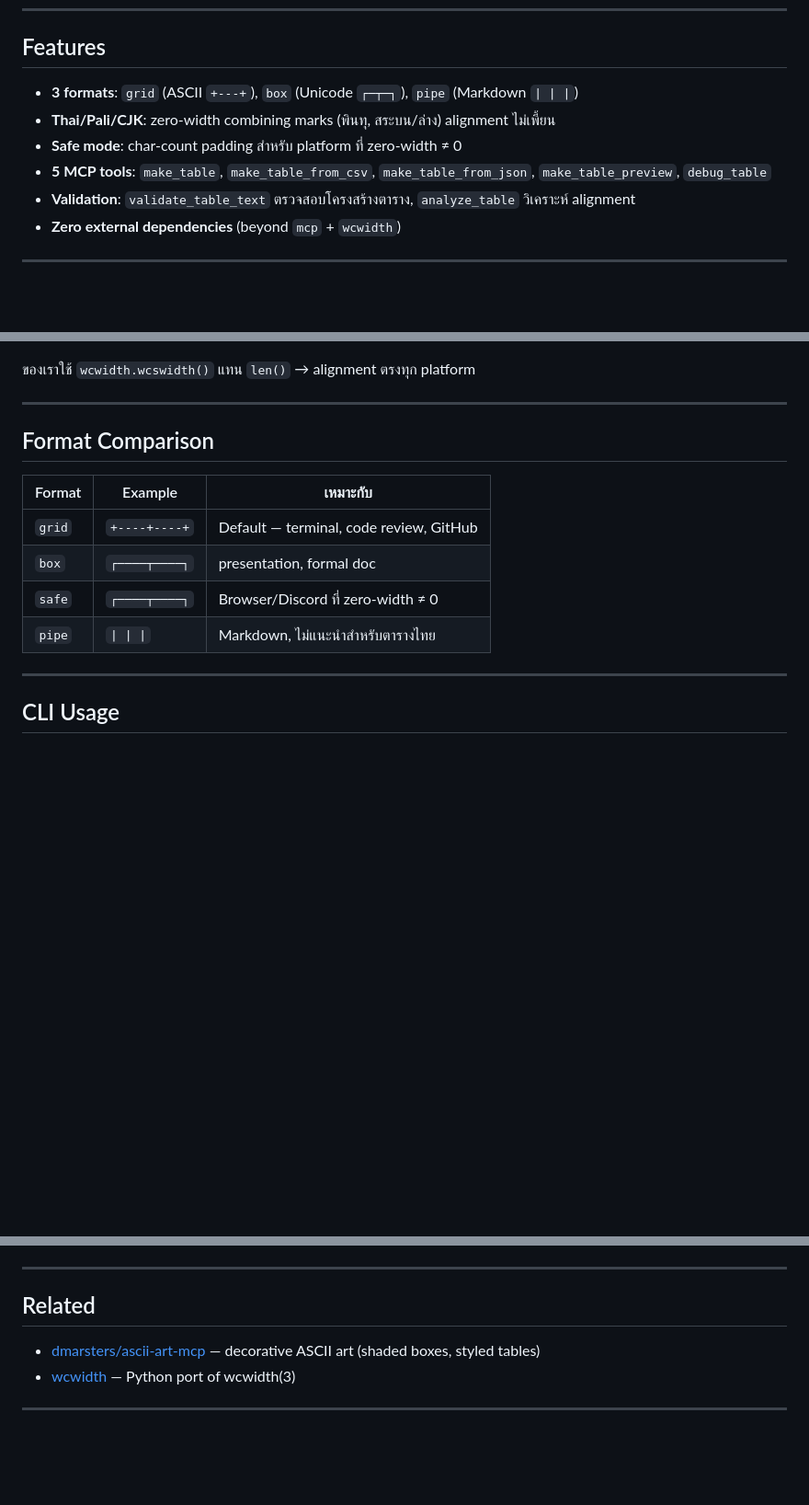
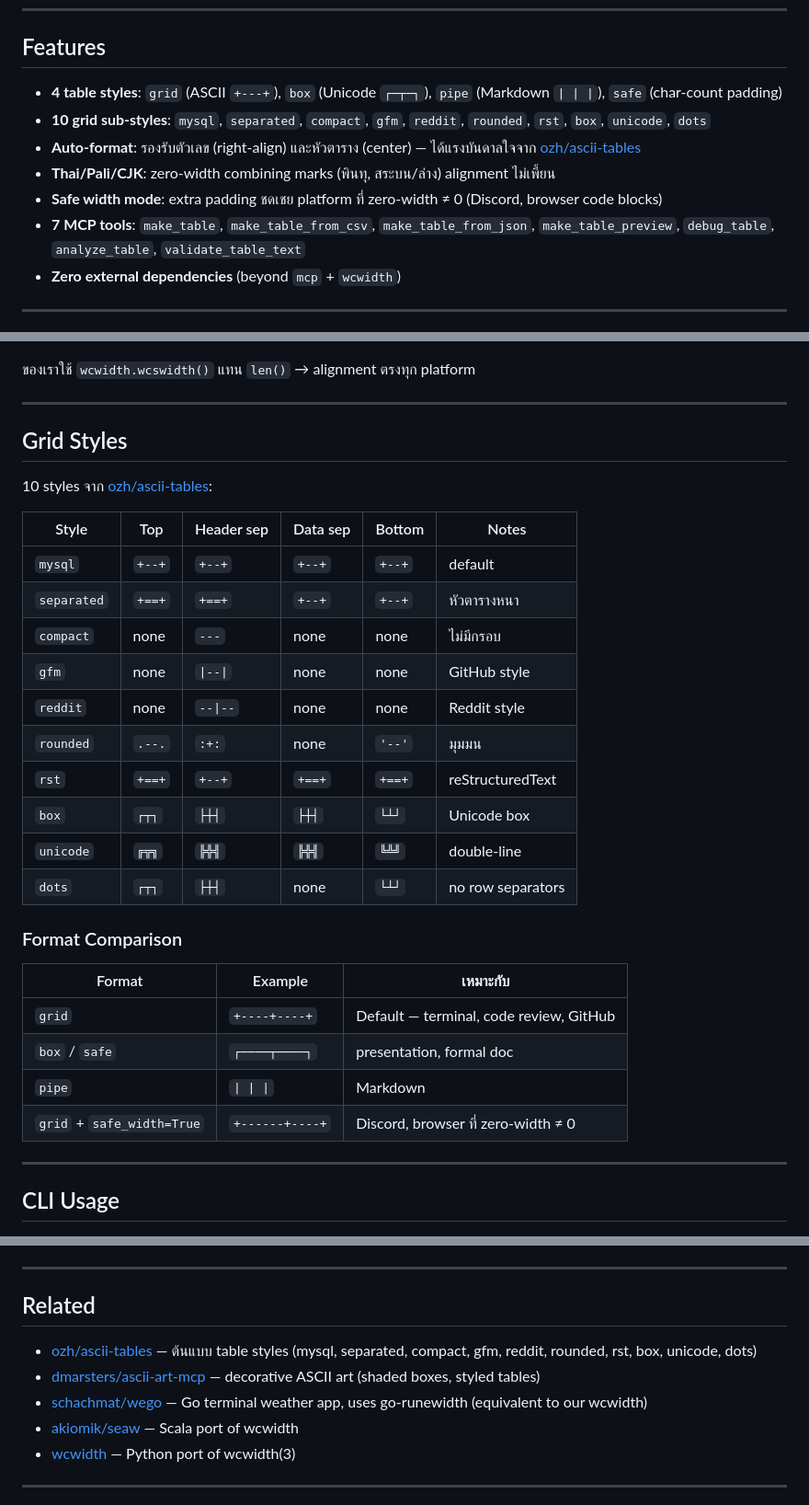
Before and after one commit to dhammawatthumpra-coder/ascii-table-mcp, a Markdown page: README.md, 3 parts joined by grey strips. Shown at 92% size. GitHub-like rendering; blank space fills up the shorter version.

```diff
--- a/README.md
+++ b/README.md
@@ -18,11 +18,12 @@ MCP server สำหรับสร้างตาราง (ASCII grid / Unicod
 
 ## Features
 
-- **3 formats**: `grid` (ASCII `+---+`), `box` (Unicode `┌─┬─┐`), `pipe` (Markdown `| | |`)
+- **4 table styles**: `grid` (ASCII `+---+`), `box` (Unicode `┌─┬─┐`), `pipe` (Markdown `| | |`), `safe` (char-count padding)
+- **10 grid sub-styles**: `mysql`, `separated`, `compact`, `gfm`, `reddit`, `rounded`, `rst`, `box`, `unicode`, `dots`
+- **Auto-format**: รองรับตัวเลข (right-align) และหัวตาราง (center) — ได้แรงบันดาลใจจาก [ozh/ascii-tables](https://github.com/ozh/ascii-tables)
 - **Thai/Pali/CJK**: zero-width combining marks (พินทุ, สระบน/ล่าง) alignment ไม่เพี้ยน
-- **Safe mode**: char-count padding สำหรับ platform ที่ zero-width ≠ 0
-- **5 MCP tools**: `make_table`, `make_table_from_csv`, `make_table_from_json`, `make_table_preview`, `debug_table`
-- **Validation**: `validate_table_text` ตรวจสอบโครงสร้างตาราง, `analyze_table` วิเคราะห์ alignment
+- **Safe width mode**: extra padding ชดเชย platform ที่ zero-width ≠ 0 (Discord, browser code blocks)
+- **7 MCP tools**: `make_table`, `make_table_from_csv`, `make_table_from_json`, `make_table_preview`, `debug_table`, `analyze_table`, `validate_table_text`
 - **Zero external dependencies** (beyond `mcp` + `wcwidth`)
 
 ---
@@ -170,14 +220,31 @@ wcswidth("กมฺม") → 3  ✅ (พินทุ width 0)
 
 ---
 
-## Format Comparison
+## Grid Styles
+
+10 styles จาก [ozh/ascii-tables](https://github.com/ozh/ascii-tables):
+
+| Style | Top | Header sep | Data sep | Bottom | Notes |
+|-------|-----|-----------|----------|--------|-------|
+| `mysql` | `+--+` | `+--+` | `+--+` | `+--+` | default |
+| `separated` | `+==+` | `+==+` | `+--+` | `+--+` | หัวตารางหนา |
+| `compact` | none | ` --- ` | none | none | ไม่มีกรอบ |
+| `gfm` | none | `\|--\|` | none | none | GitHub style |
+| `reddit` | none | `--\|--` | none | none | Reddit style |
+| `rounded` | `.--.` | `:+:` | none | `'--'` | มุมมน |
+| `rst` | `+==+` | `+--+` | `+==+` | `+==+` | reStructuredText |
+| `box` | `┌┬┐` | `├┼┤` | `├┼┤` | `└┴┘` | Unicode box |
+| `unicode` | `╔╦╗` | `╠╬╣` | `╠╬╣` | `╚╩╝` | double-line |
+| `dots` | `┌┬┐` | `├┼┤` | none | `└┴┘` | no row separators |
+
+### Format Comparison
 
 | Format | Example | เหมาะกับ |
 |--------|---------|----------|
 | `grid` | `+----+----+` | Default — terminal, code review, GitHub |
-| `box` | `┌────┬────┐` | presentation, formal doc |
-| `safe` | `┌────┬────┐` | Browser/Discord ที่ zero-width ≠ 0 |
-| `pipe` | `\| \| \|` | Markdown, ไม่แนะนำสำหรับตารางไทย |
+| `box` / `safe` | `┌────┬────┐` | presentation, formal doc |
+| `pipe` | `\| \| \|` | Markdown |
+| `grid` + `safe_width=True` | `+------+----+` | Discord, browser ที่ zero-width ≠ 0 |
 
 ---
 
@@ -229,7 +296,10 @@ Core rendering (`render_table`, `render_ascii_grid`, `render_pipe_table`, `rende
 
 ## Related
 
+- [ozh/ascii-tables](https://github.com/ozh/ascii-tables) — ต้นแบบ table styles (mysql, separated, compact, gfm, reddit, rounded, rst, box, unicode, dots)
 - [dmarsters/ascii-art-mcp](https://github.com/dmarsters/ascii-art-mcp) — decorative ASCII art (shaded boxes, styled tables)
+- [schachmat/wego](https://github.com/schachmat/wego) — Go terminal weather app, uses go-runewidth (equivalent to our wcwidth)
+- [akiomik/seaw](https://github.com/akiomik/seaw) — Scala port of wcwidth
 - [wcwidth](https://pypi.org/project/wcwidth/) — Python port of wcwidth(3)
 
 ---
```
Also changed, not shown: other parts of README.md (+63 -14 lines).
